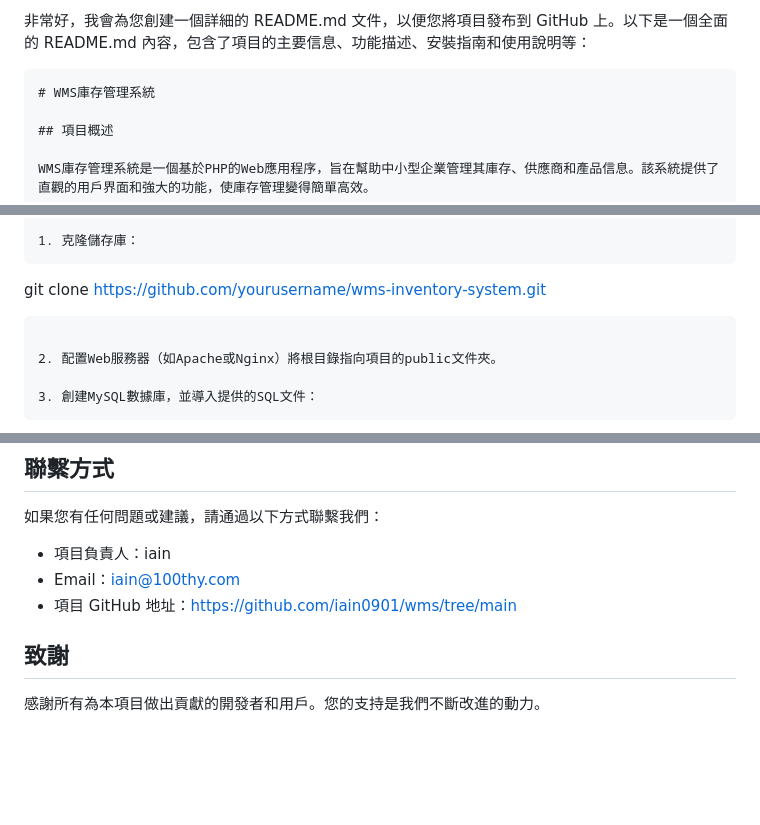
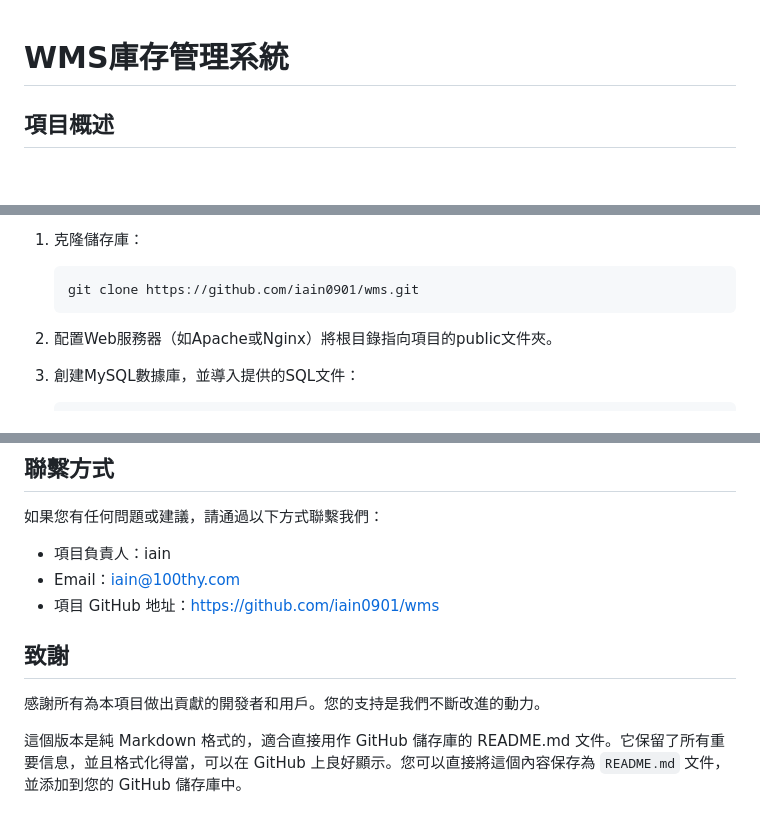
Before and after one commit to iain0901/wms, a Markdown page: README.md, 3 parts joined by grey strips. Rendered like a GitHub page; blank space fills up the shorter version.

````diff
--- a/README.md
+++ b/README.md
@@ -1,6 +1,3 @@
-非常好，我會為您創建一個詳細的 README.md 文件，以便您將項目發布到 GitHub 上。以下是一個全面的 README.md 內容，包含了項目的主要信息、功能描述、安裝指南和使用說明等：
-
-```markdown
 # WMS庫存管理系統
 
 ## 項目概述
@@ -50,7 +47,7 @@ WMS庫存管理系統是一個基於PHP的Web應用程序，旨在幫助中小
 
 1. 克隆儲存庫：
    ```
-   git clone https://github.com/yourusername/wms-inventory-system.git
+   git clone https://github.com/iain0901/wms.git
    ```
 
 2. 配置Web服務器（如Apache或Nginx）將根目錄指向項目的public文件夾。
@@ -135,8 +131,10 @@ WMS庫存管理系統是一個基於PHP的Web應用程序，旨在幫助中小
 
 - 項目負責人：iain
 - Email：iain@100thy.com
-- 項目 GitHub 地址：https://github.com/iain0901/wms/tree/main
+- 項目 GitHub 地址：https://github.com/iain0901/wms
 
 ## 致謝
 
 感謝所有為本項目做出貢獻的開發者和用戶。您的支持是我們不斷改進的動力。
+
+這個版本是純 Markdown 格式的，適合直接用作 GitHub 儲存庫的 README.md 文件。它保留了所有重要信息，並且格式化得當，可以在 GitHub 上良好顯示。您可以直接將這個內容保存為 `README.md` 文件，並添加到您的 GitHub 儲存庫中。
````
Also changed, not shown: other parts of README.md (+0 -1 lines).
